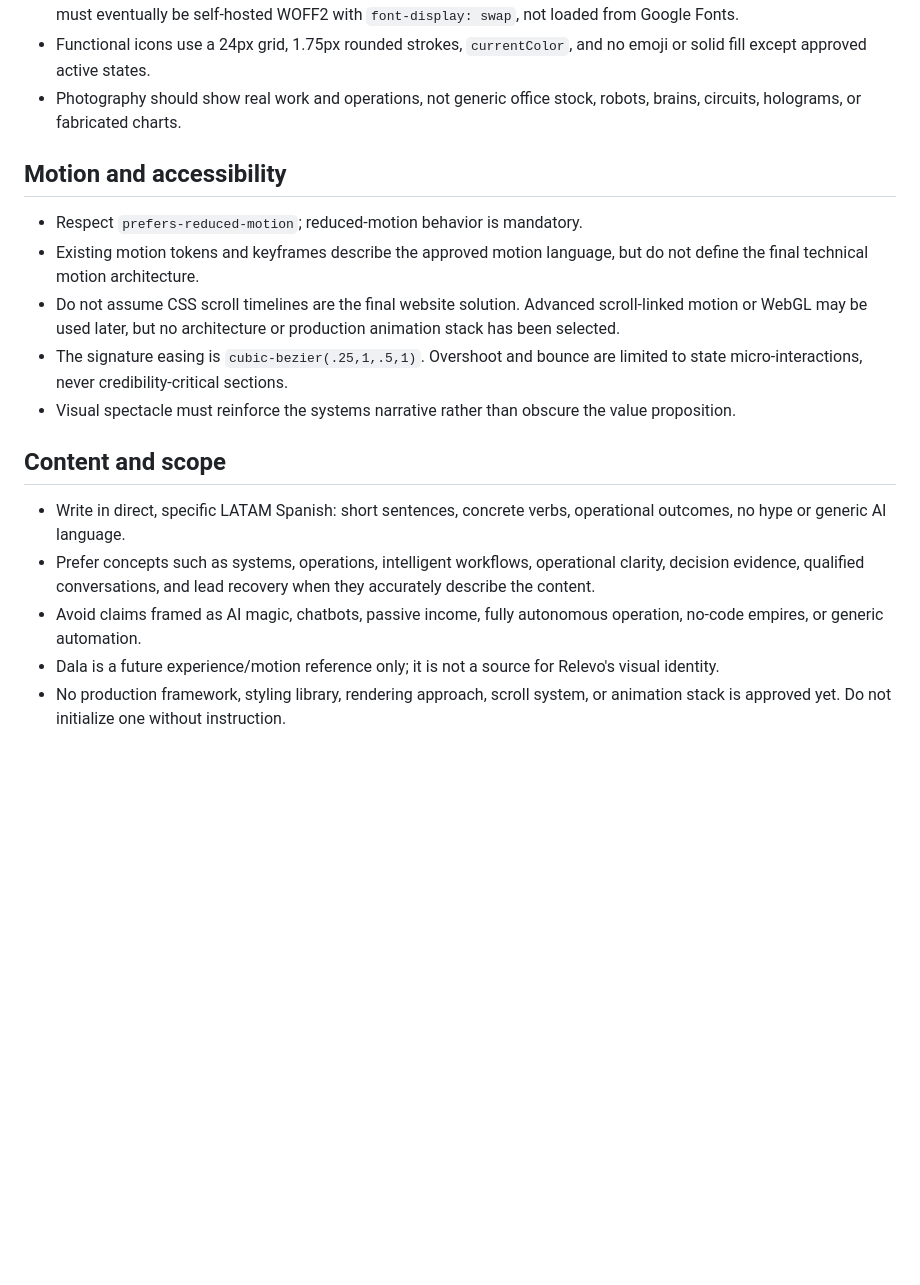
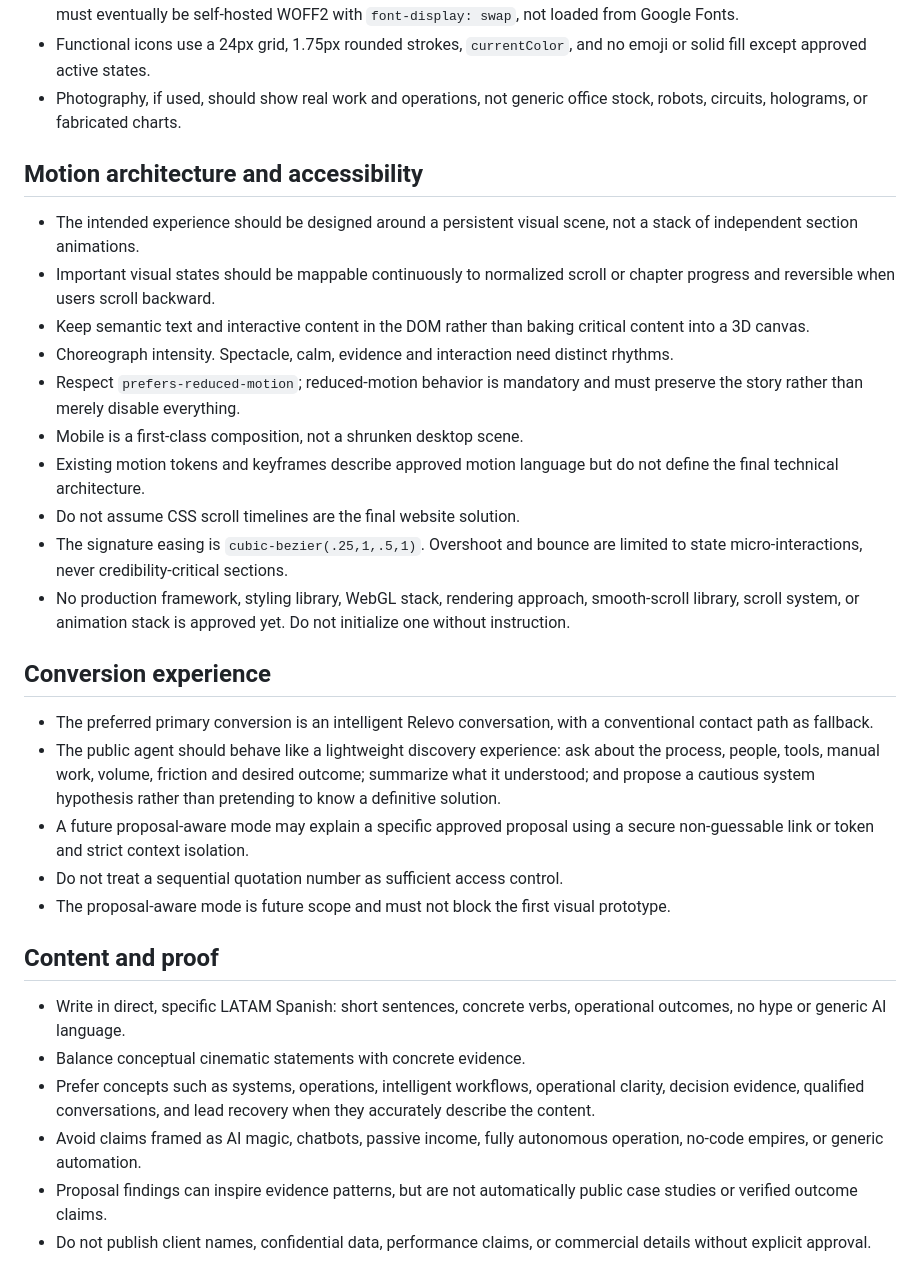
Before and after one commit to feralvaradopais/relevo-site, a Markdown page: AGENTS.md, the part around one of its changes. Rendered like a GitHub page; blank space fills up the shorter version.

Commit message:
docs: add website experience guardrails for agents

```diff
--- a/AGENTS.md
+++ b/AGENTS.md
@@ -59,32 +93,56 @@
   `font-display: swap`, not loaded from Google Fonts.
 - Functional icons use a 24px grid, 1.75px rounded strokes, `currentColor`, and
   no emoji or solid fill except approved active states.
-- Photography should show real work and operations, not generic office stock,
-  robots, brains, circuits, holograms, or fabricated charts.
+- Photography, if used, should show real work and operations, not generic office
+  stock, robots, circuits, holograms, or fabricated charts.
 
-## Motion and accessibility
+## Motion architecture and accessibility
 
-- Respect `prefers-reduced-motion`; reduced-motion behavior is mandatory.
-- Existing motion tokens and keyframes describe the approved motion language,
-  but do not define the final technical motion architecture.
-- Do not assume CSS scroll timelines are the final website solution. Advanced
-  scroll-linked motion or WebGL may be used later, but no architecture or
-  production animation stack has been selected.
+- The intended experience should be designed around a persistent visual scene,
+  not a stack of independent section animations.
+- Important visual states should be mappable continuously to normalized scroll
+  or chapter progress and reversible when users scroll backward.
+- Keep semantic text and interactive content in the DOM rather than baking
+  critical content into a 3D canvas.
+- Choreograph intensity. Spectacle, calm, evidence and interaction need distinct
+  rhythms.
+- Respect `prefers-reduced-motion`; reduced-motion behavior is mandatory and
+  must preserve the story rather than merely disable everything.
+- Mobile is a first-class composition, not a shrunken desktop scene.
+- Existing motion tokens and keyframes describe approved motion language but do
+  not define the final technical architecture.
+- Do not assume CSS scroll timelines are the final website solution.
 - The signature easing is `cubic-bezier(.25,1,.5,1)`. Overshoot and bounce are
   limited to state micro-interactions, never credibility-critical sections.
-- Visual spectacle must reinforce the systems narrative rather than obscure the
-  value proposition.
+- No production framework, styling library, WebGL stack, rendering approach,
+  smooth-scroll library, scroll system, or animation stack is approved yet. Do
+  not initialize one without instruction.
 
-## Content and scope
+## Conversion experience
+
+- The preferred primary conversion is an intelligent Relevo conversation, with
+  a conventional contact path as fallback.
+- The public agent should behave like a lightweight discovery experience: ask
+  about the process, people, tools, manual work, volume, friction and desired
+  outcome; summarize what it understood; and propose a cautious system
+  hypothesis rather than pretending to know a definitive solution.
+- A future proposal-aware mode may explain a specific approved proposal using a
+  secure non-guessable link or token and strict context isolation.
+- Do not treat a sequential quotation number as sufficient access control.
+- The proposal-aware mode is future scope and must not block the first visual
+  prototype.
+
+## Content and proof
 
 - Write in direct, specific LATAM Spanish: short sentences, concrete verbs,
   operational outcomes, no hype or generic AI language.
+- Balance conceptual cinematic statements with concrete evidence.
 - Prefer concepts such as systems, operations, intelligent workflows,
   operational clarity, decision evidence, qualified conversations, and lead
   recovery when they accurately describe the content.
 - Avoid claims framed as AI magic, chatbots, passive income, fully autonomous
   operation, no-code empires, or generic automation.
-- Dala is a future experience/motion reference only; it is not a source for
-  Relevo's visual identity.
-- No production framework, styling library, rendering approach, scroll system,
-  or animation stack is approved yet. Do not initialize one without instruction.
+- Proposal findings can inspire evidence patterns, but are not automatically
+  public case studies or verified outcome claims.
+- Do not publish client names, confidential data, performance claims, or
+  commercial details without explicit approval.
```
Also changed, not shown: other parts of AGENTS.md (+43 -9 lines).
